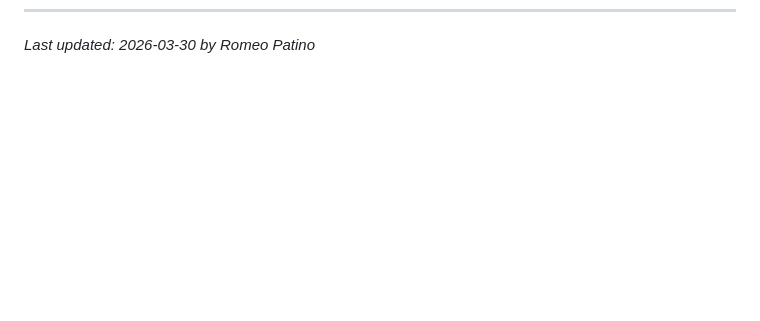
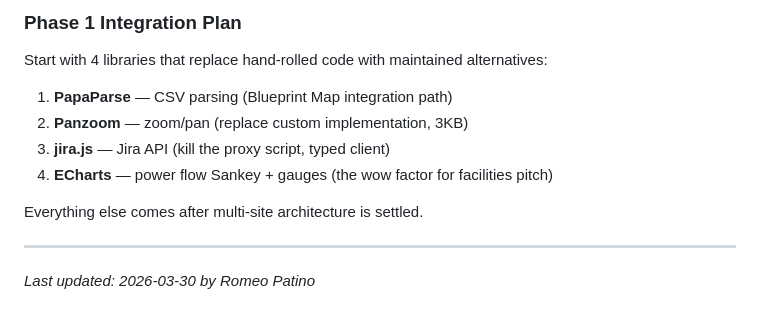
Before and after one commit to rchairez/VO201-power-distribution, a Markdown page: docs/discovery.md, the part around one of its changes. GitHub-like rendering; blank space fills up the shorter version.

```diff
--- a/docs/discovery.md
+++ b/docs/discovery.md
@@ -140 +185,14 @@ These depend on answers from the Robert meeting:
+### Phase 1 Integration Plan
+
+Start with 4 libraries that replace hand-rolled code with maintained alternatives:
+
+1. **PapaParse** — CSV parsing (Blueprint Map integration path)
+2. **Panzoom** — zoom/pan (replace custom implementation, 3KB)
+3. **jira.js** — Jira API (kill the proxy script, typed client)
+4. **ECharts** — power flow Sankey + gauges (the wow factor for facilities pitch)
+
+Everything else comes after multi-site architecture is settled.
+
+---
+
 *Last updated: 2026-03-30 by Romeo Patino*
```
Also changed, not shown: other parts of docs/discovery.md (+45 -0 lines).
